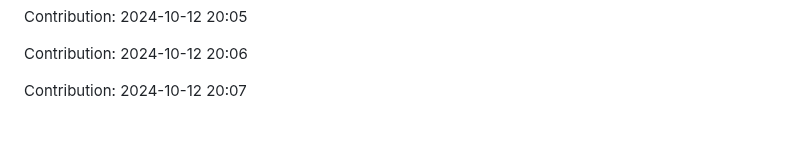
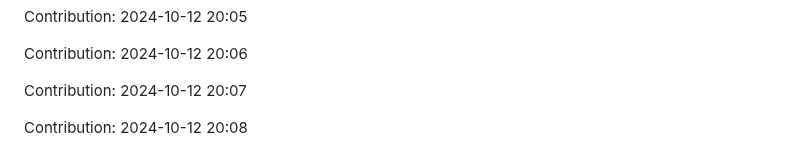
Before and after one commit to TheRealMilesLee/Random-ideas, a Markdown page: README.md, the part around the change. Rendered like a GitHub page; blank space fills up the shorter version.

Commit message:
"Contribution: 2024-10-12 20:08"

```diff
--- a/README.md
+++ b/README.md
@@ -3679,3 +3679,5 @@ Contribution: 2024-10-12 20:05
 Contribution: 2024-10-12 20:06
 
 Contribution: 2024-10-12 20:07
+
+Contribution: 2024-10-12 20:08
```
